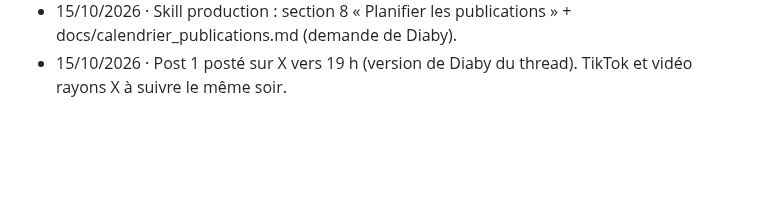
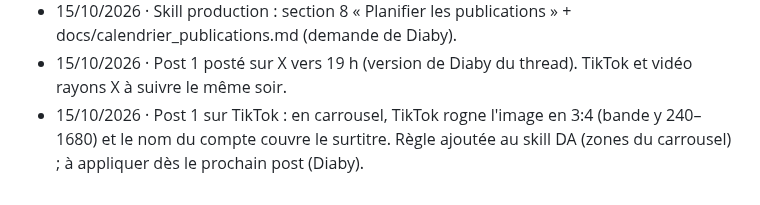
Before and after one commit to Diaby8/malidatafoot, a Markdown page: docs/journal_des_gabarits.md, the part around the change. Drawn GitHub-style; blank space fills up the shorter version.

Commit message:
DA : zone sûre des carrousels TikTok (rognage 3:4 constaté sur le post 1)
Co-Authored-By: Claude Opus 5.5 <noreply@anthropic.com>
Claude-Session: https://claude.ai/code/session_01HrXdBFJwxbhqadNHYHNDER

```diff
--- a/docs/journal_des_gabarits.md
+++ b/docs/journal_des_gabarits.md
@@ -236,3 +236,4 @@ des tirs). C'est le réglage par défaut de `sfx_md2.py`. Fichier final : `MaliD
 - 15/10/2026 · Post 2 validé par Diaby : v3e prête à poster sur TikTok, sons gardés tels quels, description dans livrables/video-explique/description-TikTok.txt.
 - 15/10/2026 · Skill production : section 8 « Planifier les publications » + docs/calendrier_publications.md (demande de Diaby).
 - 15/10/2026 · Post 1 posté sur X vers 19 h (version de Diaby du thread). TikTok et vidéo rayons X à suivre le même soir.
+- 15/10/2026 · Post 1 sur TikTok : en carrousel, TikTok rogne l'image en 3:4 (bande y 240–1680) et le nom du compte couvre le surtitre. Règle ajoutée au skill DA (zones du carrousel) ; à appliquer dès le prochain post (Diaby).
```
Also changed, not shown: 1 other file.
